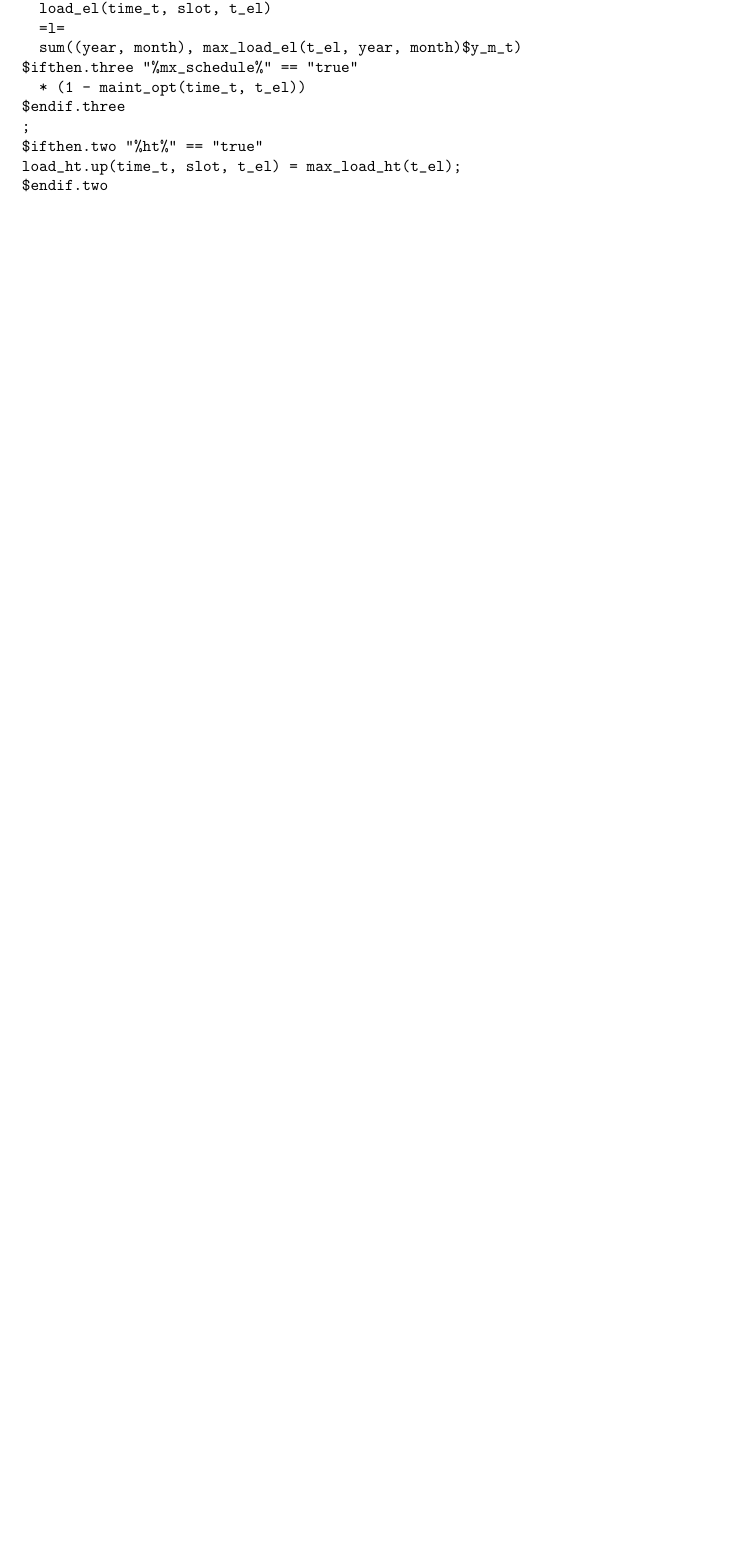
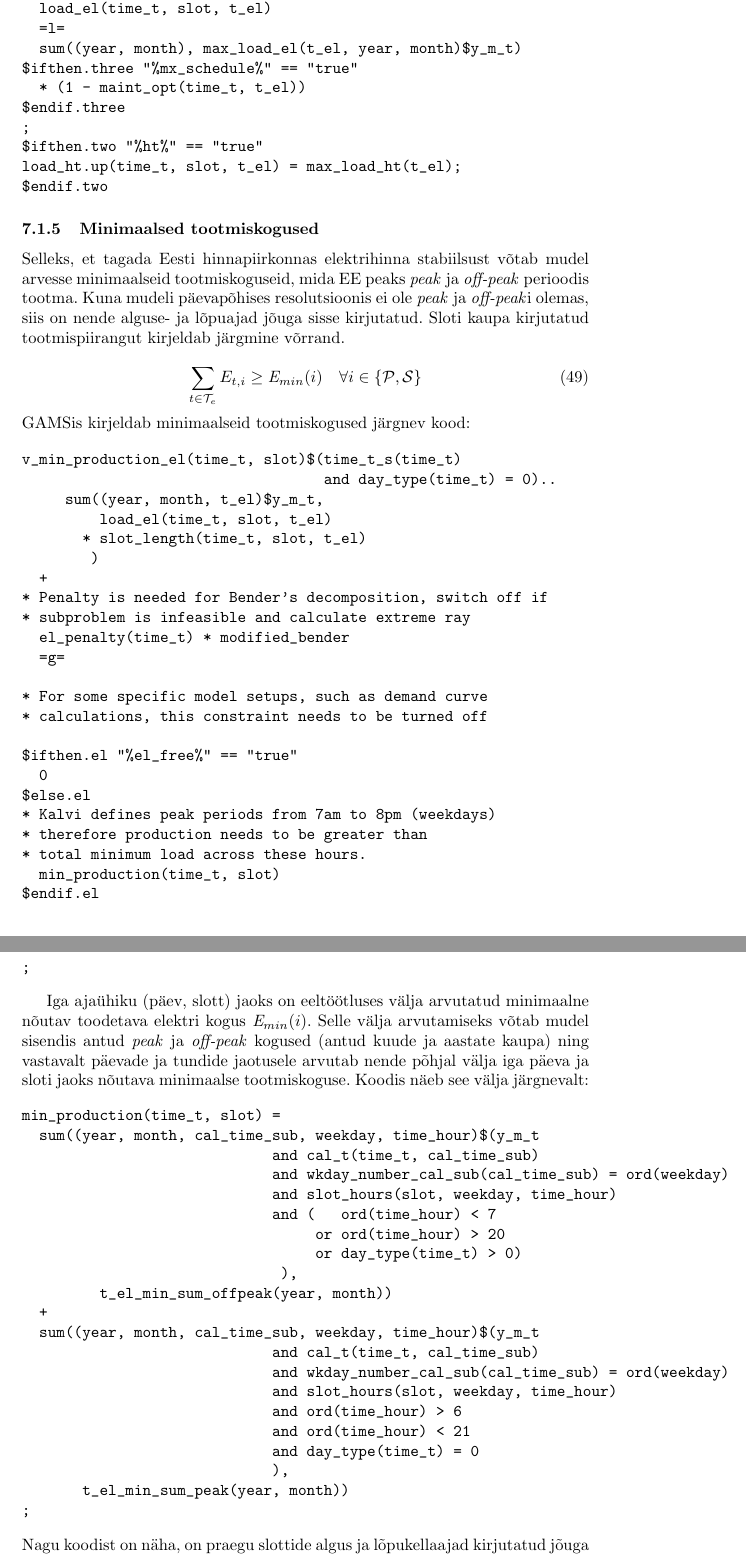
Before and after one commit to peetermeos/energiaPcoDok, a LaTeX document (150216 PCO mudeli kirjeldus.tex): part of page 28 of 62 before the commit and two parts of pages 28 and 29 of 64 after it, the two joined at a grey line, cut so that both start at the same text, the shorter picture padded with empty space. Compiled offline with pdfLaTeX.

Commit message:
Minimaalsed tootmiskogused lisatud

```diff
--- a/150216 PCO mudeli kirjeldus.tex
+++ b/150216 PCO mudeli kirjeldus.tex
@@ -711,6 +711,69 @@ $ifthen.two "%ht%" == "true"
 load_ht.up(time_t, slot, t_el) = max_load_ht(t_el);
 $endif.two
 \end{verbatim}
+
+\subsubsection{Minimaalsed tootmiskogused}
+Selleks, et tagada Eesti hinnapiirkonnas elektrihinna stabiilsust võtab mudel arvesse minimaalseid tootmiskoguseid, mida EE peaks \emph{peak} ja \emph{off-peak} perioodis tootma. Kuna mudeli päevapõhises resolutsioonis ei ole \emph{peak} ja \emph{off-peak}i olemas, siis on nende alguse- ja lõpuajad jõuga sisse kirjutatud. Sloti kaupa kirjutatud tootmispiirangut kirjeldab järgmine võrrand.
+
+\begin{equation}
+\sum_{t \in \mathcal{T}_e} E_{t,i}\geq \mathit{E}_{min}(i) \quad  \forall i \in \{\mathcal{P}, \mathcal{S} \} \label{min1}
+\end{equation}
+GAMSis kirjeldab minimaalseid tootmiskogused järgnev kood:
+
+\begin{verbatim}
+v_min_production_el(time_t, slot)$(time_t_s(time_t)
+                                   and day_type(time_t) = 0)..
+     sum((year, month, t_el)$y_m_t,
+         load_el(time_t, slot, t_el)
+       * slot_length(time_t, slot, t_el)
+        )
+  +
+* Penalty is needed for Bender's decomposition, switch off if
+* subproblem is infeasible and calculate extreme ray
+  el_penalty(time_t) * modified_bender
+  =g=
+
+* For some specific model setups, such as demand curve
+* calculations, this constraint needs to be turned off
+
+$ifthen.el "%el_free%" == "true"
+  0
+$else.el
+* Kalvi defines peak periods from 7am to 8pm (weekdays)
+* therefore production needs to be greater than
+* total minimum load across these hours.
+  min_production(time_t, slot)
+$endif.el
+;
+\end{verbatim}
+
+Iga ajaühiku (päev, slott) jaoks on eeltöötluses välja arvutatud minimaalne nõutav toodetava elektri kogus $\mathit{E}_{min}(i)$. Selle välja arvutamiseks võtab mudel sisendis antud \emph{peak} ja \emph{off-peak} kogused (antud kuude ja aastate kaupa) ning vastavalt päevade ja tundide jaotusele arvutab nende põhjal välja iga päeva ja sloti jaoks nõutava minimaalse tootmiskoguse. Koodis näeb see välja järgnevalt:
+
+\begin{verbatim}
+min_production(time_t, slot) =
+  sum((year, month, cal_time_sub, weekday, time_hour)$(y_m_t
+                             and cal_t(time_t, cal_time_sub)
+                             and wkday_number_cal_sub(cal_time_sub) = ord(weekday)
+                             and slot_hours(slot, weekday, time_hour)
+                             and (   ord(time_hour) < 7
+                                  or ord(time_hour) > 20
+                                  or day_type(time_t) > 0)
+                              ),
+         t_el_min_sum_offpeak(year, month))
+  +
+  sum((year, month, cal_time_sub, weekday, time_hour)$(y_m_t
+                             and cal_t(time_t, cal_time_sub)
+                             and wkday_number_cal_sub(cal_time_sub) = ord(weekday)
+                             and slot_hours(slot, weekday, time_hour)
+                             and ord(time_hour) > 6
+                             and ord(time_hour) < 21
+                             and day_type(time_t) = 0
+                             ),
+       t_el_min_sum_peak(year, month))
+;
+\end{verbatim}
+Nagu koodist on näha, on praegu slottide algus ja lõpukellaajad kirjutatud jõuga sisse (\emph{peak} on tööpäevadel vahemkus kell 0700 - 2100).
+
 
 \subsubsection{Tootmisüksuse energeetiline tasakaal, uttegaas}
 Tootmisüksuse kateldesse saab siseneda primaarenergia kahel moel, läbi punkri ja kütuse etteande ning uttegaasi näol. Seega ülal modelleeritud katlast väljuv soojushulk $Q_k$ on avalduv siseneva primaarenergia koguse $Q$ ning uttegaasi energeetilise koguse $U$ näol.
```
Also changed, not shown: parameetrid.tex (+1 -0 lines), 150216 PCO mudeli kirjeldus.tex (4 more changed lines).
